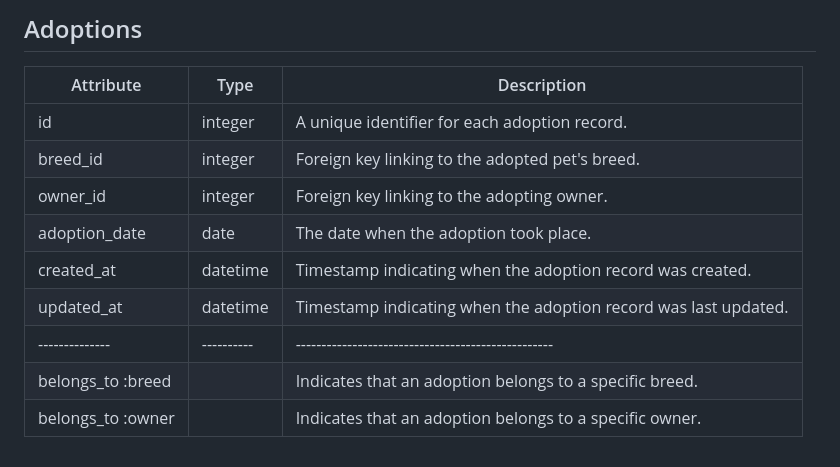
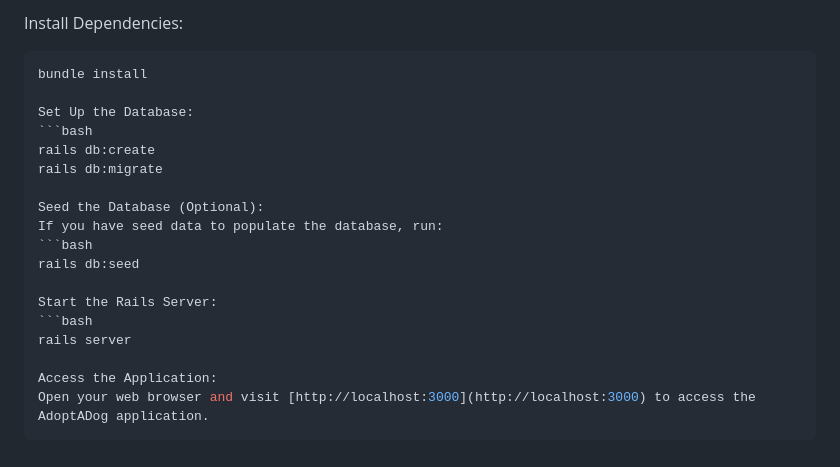
Before and after one commit to shahsarefin/Intro-To-Rails-Project-Shah, a Markdown page: README.md, the part around the change printed below. GitHub-like rendering.

`````diff
--- a/README.md
+++ b/README.md
@@ -52,14 +56,23 @@ The dataset comprises three primary entities: Breeds, Owners, and Adoptions. The
 
-## Adoptions
+Install Dependencies:
 
-| Attribute         | Type       | Description                                                     |
-| ----------------- | ---------- | --------------------------------------------------------------- |
-| id                | integer    | A unique identifier for each adoption record.                   |
-| breed_id          | integer    | Foreign key linking to the adopted pet's breed.                 |
-| owner_id          | integer    | Foreign key linking to the adopting owner.                      |
-| adoption_date     | date       | The date when the adoption took place.                          |
-| created_at        | datetime   | Timestamp indicating when the adoption record was created.      |
-| updated_at        | datetime   | Timestamp indicating when the adoption record was last updated. |
-| --------------    | ---------- | --------------------------------------------------              |
-| belongs_to :breed |            | Indicates that an adoption belongs to a specific breed.         |
-| belongs_to :owner |            | Indicates that an adoption belongs to a specific owner.         |
+````bash
+bundle install
+
+Set Up the Database:
+```bash
+rails db:create
+rails db:migrate
+
+Seed the Database (Optional):
+If you have seed data to populate the database, run:
+```bash
+rails db:seed
+
+Start the Rails Server:
+```bash
+rails server
+
+Access the Application:
+Open your web browser and visit [http://localhost:3000](http://localhost:3000) to access the AdoptADog application.
+````
`````
Also changed, not shown: other parts of README.md (+32 -28 lines).
